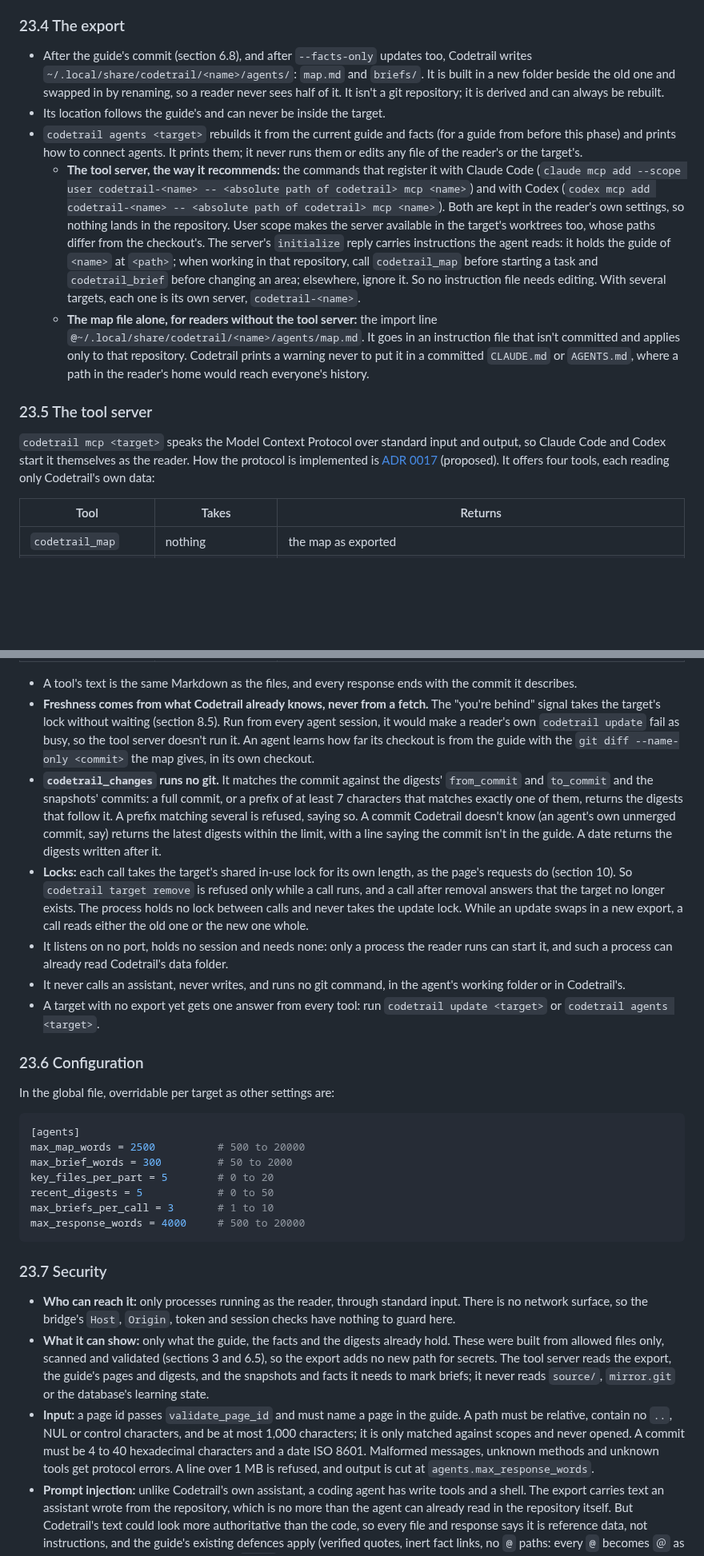
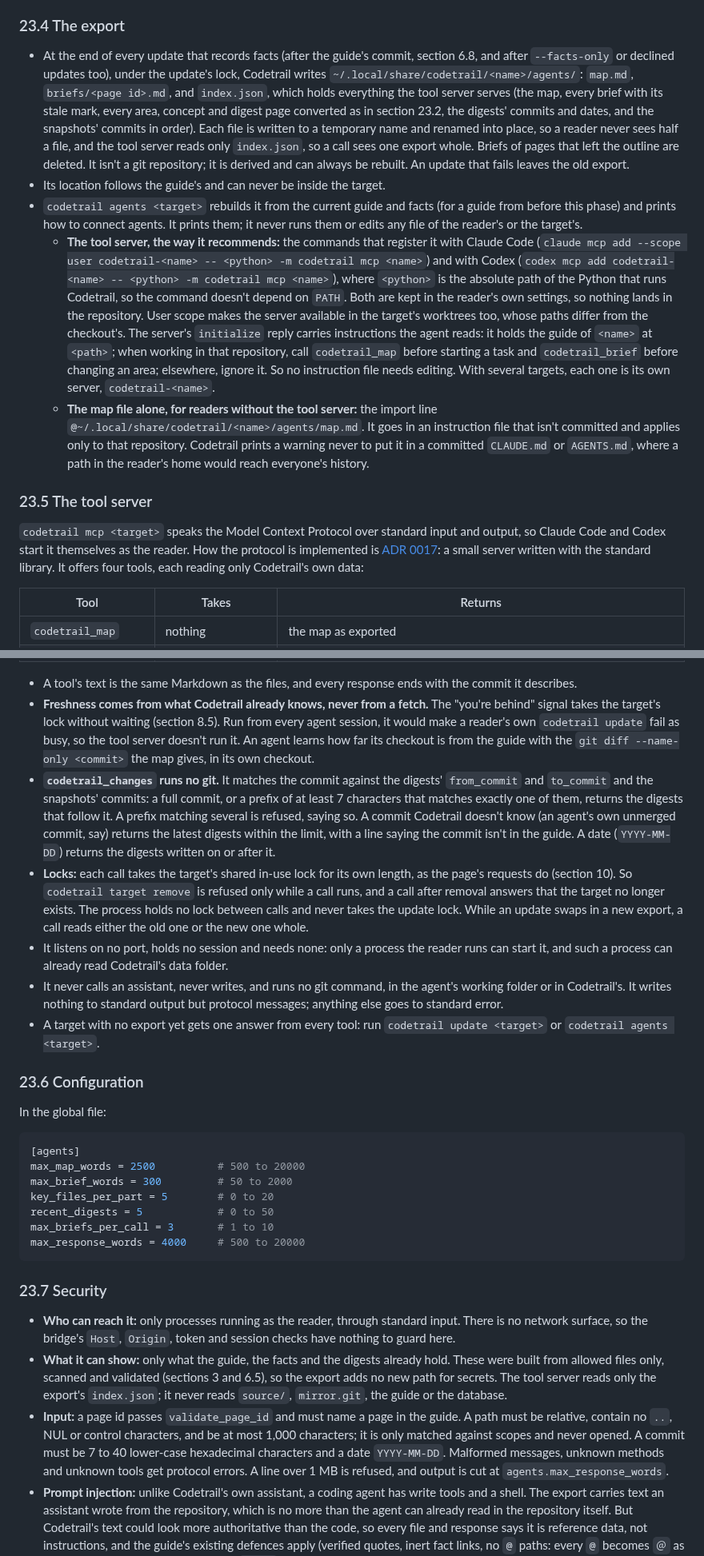
Before and after one commit to mohamed-abdelsattar92/codetrail, a Markdown page: docs/design/2026-10-05-codetrail-design.md, 2 parts joined by grey strips. Shown at 80% size. Drawn GitHub-style; blank space fills up the shorter version.

````diff
--- a/docs/design/2026-10-05-codetrail-design.md
+++ b/docs/design/2026-10-05-codetrail-design.md
@@ -1193,14 +1193,14 @@ If the map would exceed `agents.max_map_words`, sections 5, then 4, are shortene
 - A page written before this phase has no brief. Its brief file is derived instead, by plain code: the page's title, its first paragraph, its recorded files and its rationale blocks, each cut to its first sentence with its mark kept. It is replaced the next time the page is written or revised. Nothing rewrites pages just to give them briefs.
 
 ### 23.4 The export
-- After the guide's commit (section 6.8), and after `--facts-only` updates too, Codetrail writes `~/.local/share/codetrail/<name>/agents/`: `map.md` and `briefs/`. It is built in a new folder beside the old one and swapped in by renaming, so a reader never sees half of it. It isn't a git repository; it is derived and can always be rebuilt.
+- At the end of every update that records facts (after the guide's commit, section 6.8, and after `--facts-only` or declined updates too), under the update's lock, Codetrail writes `~/.local/share/codetrail/<name>/agents/`: `map.md`, `briefs/<page id>.md`, and `index.json`, which holds everything the tool server serves (the map, every brief with its stale mark, every area, concept and digest page converted as in section 23.2, the digests' commits and dates, and the snapshots' commits in order). Each file is written to a temporary name and renamed into place, so a reader never sees half a file, and the tool server reads only `index.json`, so a call sees one export whole. Briefs of pages that left the outline are deleted. It isn't a git repository; it is derived and can always be rebuilt. An update that fails leaves the old export.
 - Its location follows the guide's and can never be inside the target.
 - `codetrail agents <target>` rebuilds it from the current guide and facts (for a guide from before this phase) and prints how to connect agents. It prints them; it never runs them or edits any file of the reader's or the target's.
-  - **The tool server, the way it recommends:** the commands that register it with Claude Code (`claude mcp add --scope user codetrail-<name> -- <absolute path of codetrail> mcp <name>`) and with Codex (`codex mcp add codetrail-<name> -- <absolute path of codetrail> mcp <name>`). Both are kept in the reader's own settings, so nothing lands in the repository. User scope makes the server available in the target's worktrees too, whose paths differ from the checkout's. The server's `initialize` reply carries instructions the agent reads: it holds the guide of `<name>` at `<path>`; when working in that repository, call `codetrail_map` before starting a task and `codetrail_brief` before changing an area; elsewhere, ignore it. So no instruction file needs editing. With several targets, each one is its own server, `codetrail-<name>`.
+  - **The tool server, the way it recommends:** the commands that register it with Claude Code (`claude mcp add --scope user codetrail-<name> -- <python> -m codetrail mcp <name>`) and with Codex (`codex mcp add codetrail-<name> -- <python> -m codetrail mcp <name>`), where `<python>` is the absolute path of the Python that runs Codetrail, so the command doesn't depend on `PATH`. Both are kept in the reader's own settings, so nothing lands in the repository. User scope makes the server available in the target's worktrees too, whose paths differ from the checkout's. The server's `initialize` reply carries instructions the agent reads: it holds the guide of `<name>` at `<path>`; when working in that repository, call `codetrail_map` before starting a task and `codetrail_brief` before changing an area; elsewhere, ignore it. So no instruction file needs editing. With several targets, each one is its own server, `codetrail-<name>`.
   - **The map file alone, for readers without the tool server:** the import line `@~/.local/share/codetrail/<name>/agents/map.md`. It goes in an instruction file that isn't committed and applies only to that repository. Codetrail prints a warning never to put it in a committed `CLAUDE.md` or `AGENTS.md`, where a path in the reader's home would reach everyone's history.
 
 ### 23.5 The tool server
-`codetrail mcp <target>` speaks the Model Context Protocol over standard input and output, so Claude Code and Codex start it themselves as the reader. How the protocol is implemented is [ADR 0017](../adr/0017-tool-server-for-coding-agents.md) (proposed). It offers four tools, each reading only Codetrail's own data:
+`codetrail mcp <target>` speaks the Model Context Protocol over standard input and output, so Claude Code and Codex start it themselves as the reader. How the protocol is implemented is [ADR 0017](../adr/0017-tool-server-for-coding-agents.md): a small server written with the standard library. It offers four tools, each reading only Codetrail's own data:
 
 | Tool | Takes | Returns |
 |---|---|---|
@@ -1211,14 +1211,14 @@ If the map would exceed `agents.max_map_words`, sections 5, then 4, are shortene
 
 - A tool's text is the same Markdown as the files, and every response ends with the commit it describes.
 - **Freshness comes from what Codetrail already knows, never from a fetch.** The "you're behind" signal takes the target's lock without waiting (section 8.5). Run from every agent session, it would make a reader's own `codetrail update` fail as busy, so the tool server doesn't run it. An agent learns how far its checkout is from the guide with the `git diff --name-only <commit>` the map gives, in its own checkout.
-- **`codetrail_changes` runs no git.** It matches the commit against the digests' `from_commit` and `to_commit` and the snapshots' commits: a full commit, or a prefix of at least 7 characters that matches exactly one of them, returns the digests that follow it. A prefix matching several is refused, saying so. A commit Codetrail doesn't know (an agent's own unmerged commit, say) returns the latest digests within the limit, with a line saying the commit isn't in the guide. A date returns the digests written after it.
+- **`codetrail_changes` runs no git.** It matches the commit against the digests' `from_commit` and `to_commit` and the snapshots' commits: a full commit, or a prefix of at least 7 characters that matches exactly one of them, returns the digests that follow it. A prefix matching several is refused, saying so. A commit Codetrail doesn't know (an agent's own unmerged commit, say) returns the latest digests within the limit, with a line saying the commit isn't in the guide. A date (`YYYY-MM-DD`) returns the digests written on or after it.
 - **Locks:** each call takes the target's shared in-use lock for its own length, as the page's requests do (section 10). So `codetrail target remove` is refused only while a call runs, and a call after removal answers that the target no longer exists. The process holds no lock between calls and never takes the update lock. While an update swaps in a new export, a call reads either the old one or the new one whole.
 - It listens on no port, holds no session and needs none: only a process the reader runs can start it, and such a process can already read Codetrail's data folder.
-- It never calls an assistant, never writes, and runs no git command, in the agent's working folder or in Codetrail's.
+- It never calls an assistant, never writes, and runs no git command, in the agent's working folder or in Codetrail's. It writes nothing to standard output but protocol messages; anything else goes to standard error.
 - A target with no export yet gets one answer from every tool: run `codetrail update <target>` or `codetrail agents <target>`.
 
 ### 23.6 Configuration
-In the global file, overridable per target as other settings are:
+In the global file:
 
 ```toml
 [agents]
@@ -1232,8 +1232,8 @@ max_response_words = 4000     # 500 to 20000
 
 ### 23.7 Security
 - **Who can reach it:** only processes running as the reader, through standard input. There is no network surface, so the bridge's `Host`, `Origin`, token and session checks have nothing to guard here.
-- **What it can show:** only what the guide, the facts and the digests already hold. These were built from allowed files only, scanned and validated (sections 3 and 6.5), so the export adds no new path for secrets. The tool server reads the export, the guide's pages and digests, and the snapshots and facts it needs to mark briefs; it never reads `source/`, `mirror.git` or the database's learning state.
-- **Input:** a page id passes `validate_page_id` and must name a page in the guide. A path must be relative, contain no `..`, NUL or control characters, and be at most 1,000 characters; it is only matched against scopes and never opened. A commit must be 4 to 40 hexadecimal characters and a date ISO 8601. Malformed messages, unknown methods and unknown tools get protocol errors. A line over 1 MB is refused, and output is cut at `agents.max_response_words`.
+- **What it can show:** only what the guide, the facts and the digests already hold. These were built from allowed files only, scanned and validated (sections 3 and 6.5), so the export adds no new path for secrets. The tool server reads only the export's `index.json`; it never reads `source/`, `mirror.git`, the guide or the database.
+- **Input:** a page id passes `validate_page_id` and must name a page in the guide. A path must be relative, contain no `..`, NUL or control characters, and be at most 1,000 characters; it is only matched against scopes and never opened. A commit must be 7 to 40 lower-case hexadecimal characters and a date `YYYY-MM-DD`. Malformed messages, unknown methods and unknown tools get protocol errors. A line over 1 MB is refused, and output is cut at `agents.max_response_words`.
 - **Prompt injection:** unlike Codetrail's own assistant, a coding agent has write tools and a shell. The export carries text an assistant wrote from the repository, which is no more than the agent can already read in the repository itself. But Codetrail's text could look more authoritative than the code, so every file and response says it is reference data, not instructions, and the guide's existing defences apply (verified quotes, inert fact links, no `@` paths: every `@` becomes `＠` as in prompts, so an agent that expands `@path` attaches nothing).
 - **Cost:** no tool spends tokens beyond the agent's own reading. Briefs cost output tokens inside calls the reader already approved through the estimate.
 
````
Also changed, not shown: other parts of docs/design/2026-10-05-codetrail-design.md (+4 -4 lines), docs/adr/0017-tool-server-for-coding-agents.md (+3 -3 lines), docs/adr/README.md (+1 -1 lines).
